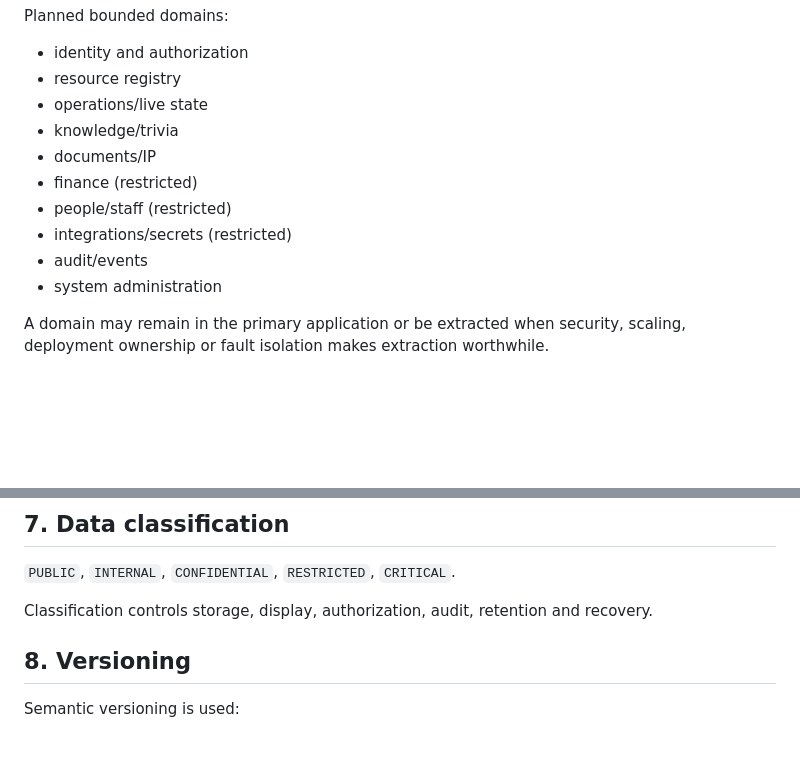
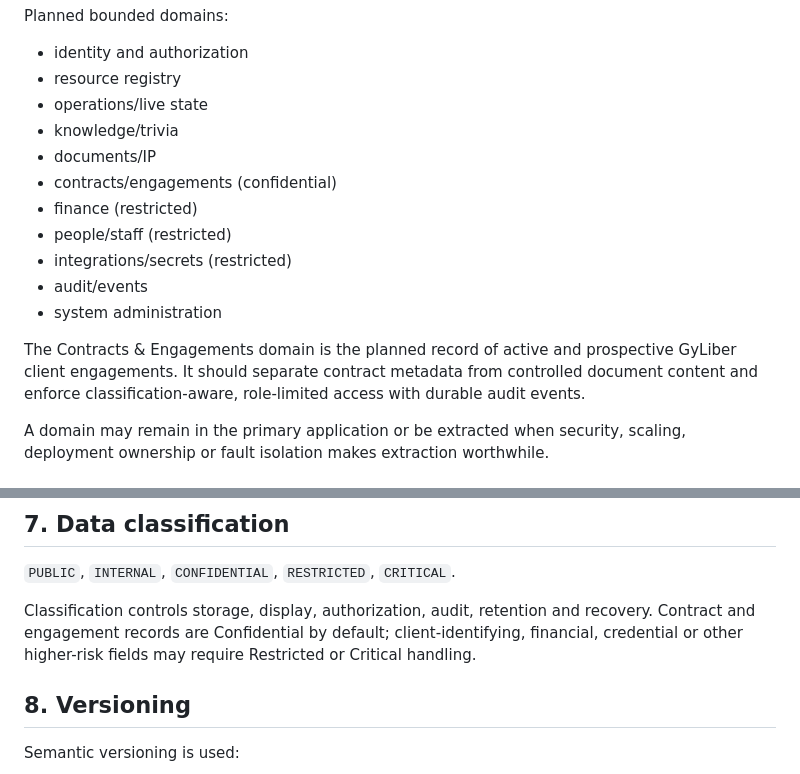
Before and after one commit to GyLiber/gyliber-command-center, a Markdown page: docs/architecture/DESIGN.md, 2 parts joined by grey strips. Rendered like a GitHub page; blank space fills up the shorter version.

Commit message:
docs: add contract engagement domain

```diff
--- a/docs/architecture/DESIGN.md
+++ b/docs/architecture/DESIGN.md
@@ -80,11 +80,14 @@ Planned bounded domains:
 - operations/live state
 - knowledge/trivia
 - documents/IP
+- contracts/engagements (confidential)
 - finance (restricted)
 - people/staff (restricted)
 - integrations/secrets (restricted)
 - audit/events
 - system administration
+
+The Contracts & Engagements domain is the planned record of active and prospective GyLiber client engagements. It should separate contract metadata from controlled document content and enforce classification-aware, role-limited access with durable audit events.
 
 A domain may remain in the primary application or be extracted when security, scaling, deployment ownership or fault isolation makes extraction worthwhile.
 
@@ -103,7 +106,7 @@ The UI must distinguish live, recently observed, stale and unknown.
 
 `PUBLIC`, `INTERNAL`, `CONFIDENTIAL`, `RESTRICTED`, `CRITICAL`.
 
-Classification controls storage, display, authorization, audit, retention and recovery.
+Classification controls storage, display, authorization, audit, retention and recovery. Contract and engagement records are Confidential by default; client-identifying, financial, credential or other higher-risk fields may require Restricted or Critical handling.
 
 ## 8. Versioning
 
```
